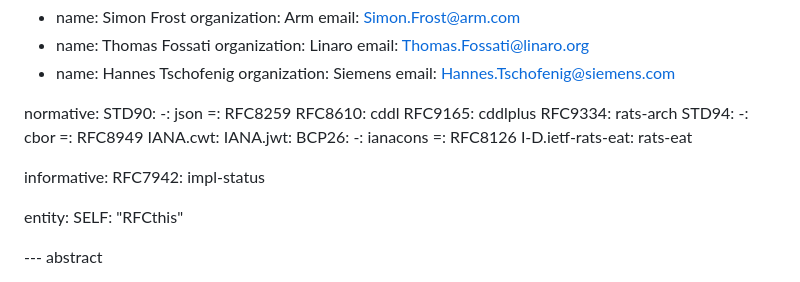
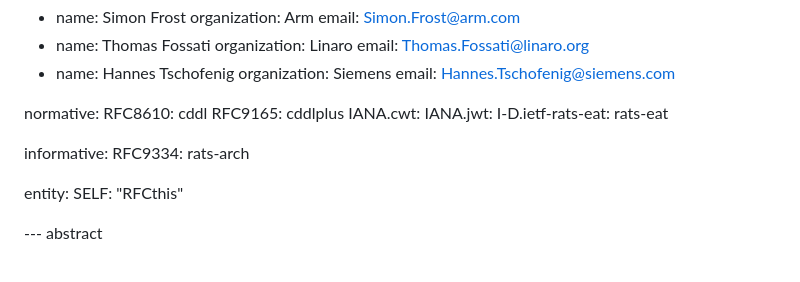
Before and after one commit to thomas-fossati/draft-fft-rats-eat-measured-component, a Markdown page: draft-fft-rats-eat-measured-component.md, the part around the change. Rendered like a GitHub page.

Commit message:
remove unused refs
Signed-off-by: Thomas Fossati <thomas.fossati@linaro.org>

```diff
--- a/draft-fft-rats-eat-measured-component.md
+++ b/draft-fft-rats-eat-measured-component.md
@@ -29,24 +29,14 @@ author:
    email: Hannes.Tschofenig@siemens.com
 
 normative:
-  STD90:
-    -: json
-    =: RFC8259
   RFC8610: cddl
   RFC9165: cddlplus
-  RFC9334: rats-arch
-  STD94:
-    -: cbor
-    =: RFC8949
   IANA.cwt:
   IANA.jwt:
-  BCP26:
-    -: ianacons
-    =: RFC8126
   I-D.ietf-rats-eat: rats-eat
 
 informative:
-  RFC7942: impl-status
+  RFC9334: rats-arch
 
 entity:
   SELF: "RFCthis"
```
